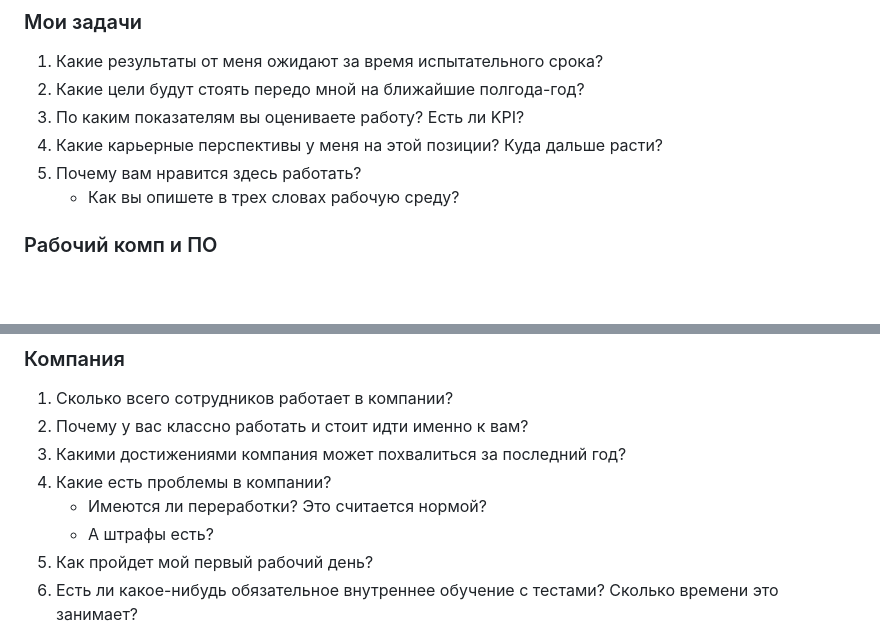
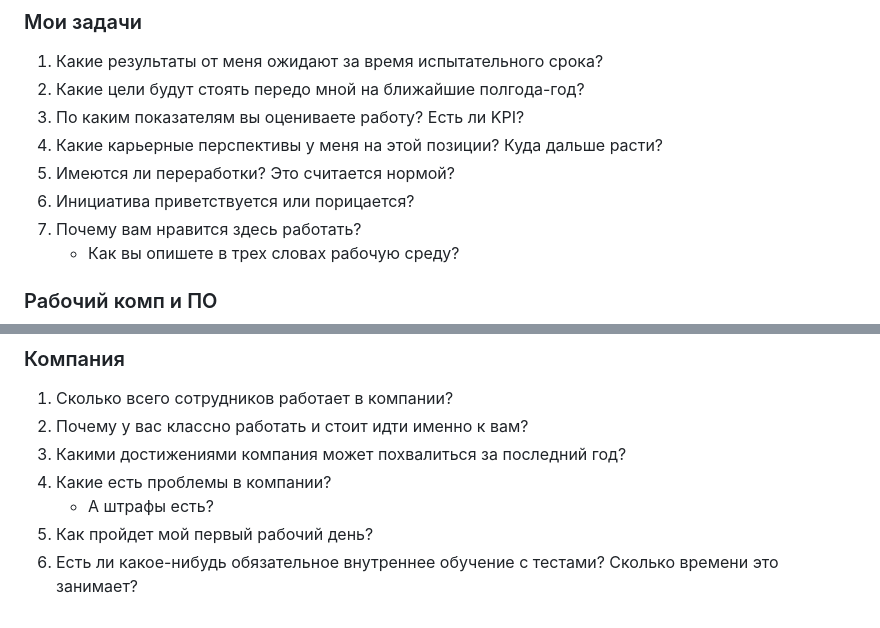
Before and after one commit to rin-nas/cv, a Markdown page: private/questions_to_employer.md, 2 parts joined by grey strips. GitHub-like rendering; blank space fills up the shorter version.

Commit message:
добавил про инициативу

```diff
--- a/private/questions_to_employer.md
+++ b/private/questions_to_employer.md
@@ -37,6 +37,8 @@
 1. Какие цели будут стоять передо мной на ближайшие полгода-год?
 1. По каким показателям вы оцениваете работу? Есть ли KPI?
 1. Какие карьерные перспективы у меня на этой позиции? Куда дальше расти?
+1. Имеются ли переработки? Это считается нормой?
+1. Инициатива приветствуется или порицается?
 1. Почему вам нравится здесь работать?
    * Как вы опишете в трех словах рабочую среду?
 
@@ -103,7 +105,6 @@
 1. Почему у вас классно работать и стоит идти именно к вам?
 1. Какими достижениями компания может похвалиться за последний год?
 1. Какие есть проблемы в компании?
-   * Имеются ли переработки? Это считается нормой?
    * А штрафы есть?
 1. Как пройдет мой первый рабочий день?
 1. Есть ли какое-нибудь обязательное внутреннее обучение с тестами? Сколько времени это занимает?
```
